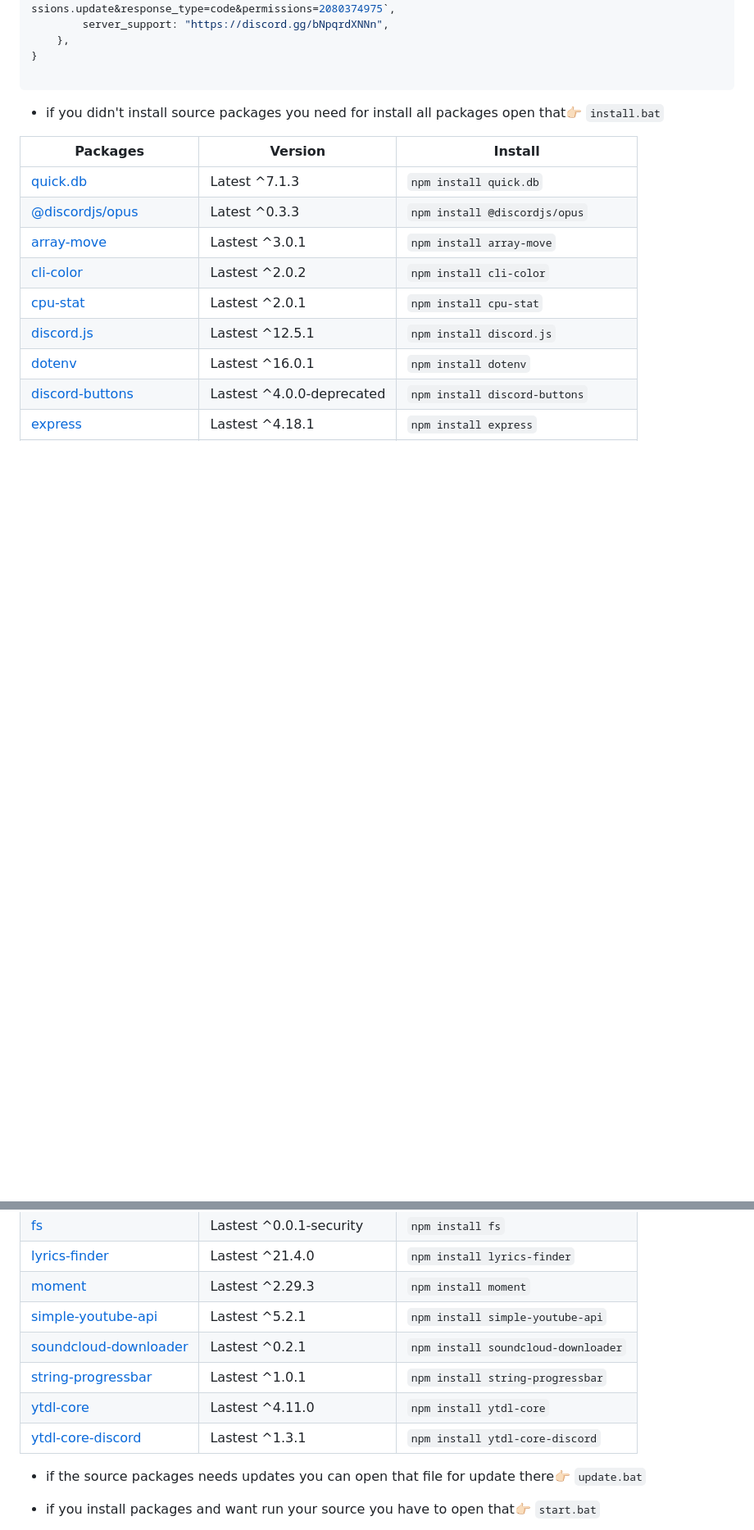
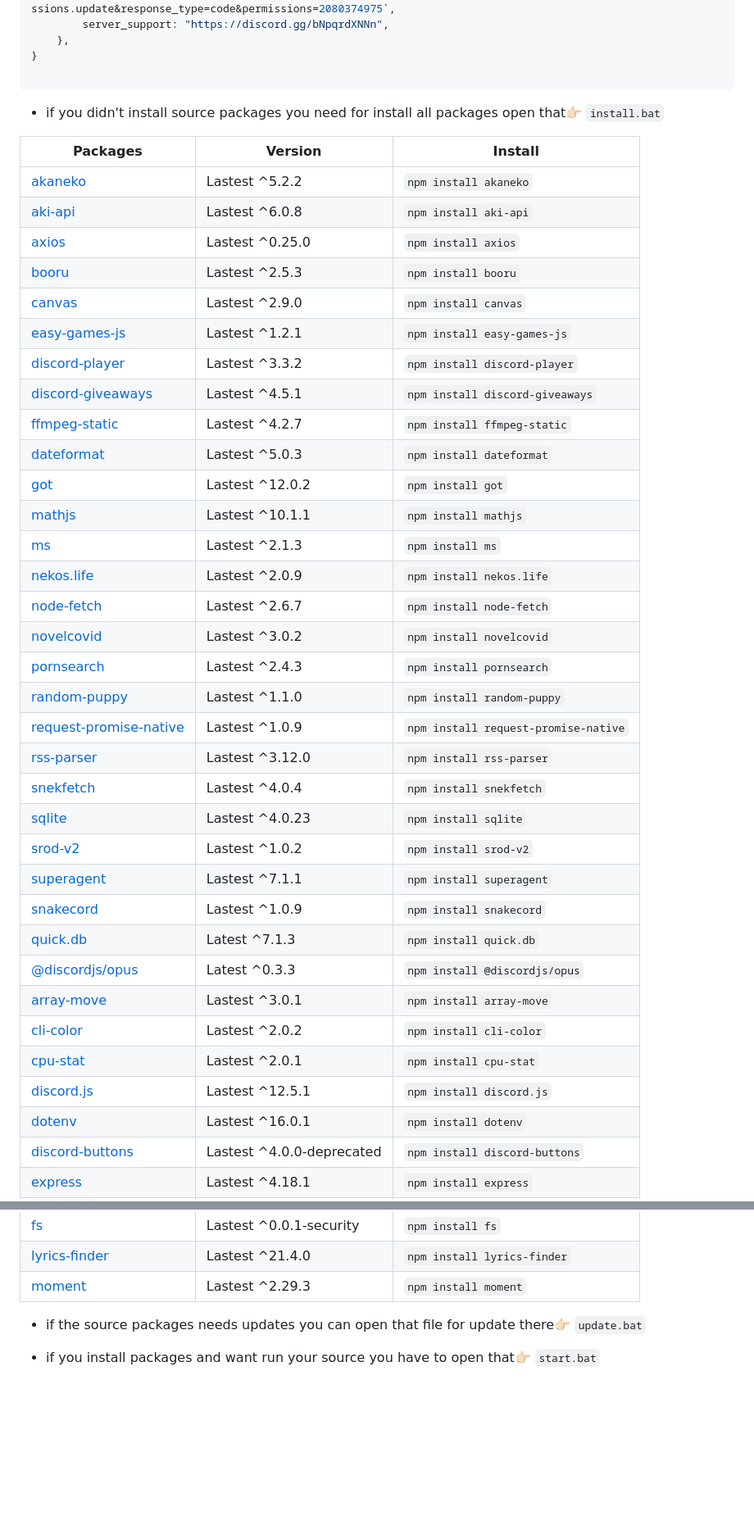
Before and after one commit to Sobhan-SRZA/All-For-One-Bot, a Markdown page: README.md, 2 parts joined by grey strips. Shown at 82% size. Drawn GitHub-style; blank space fills up the shorter version.

```diff
--- a/README.md
+++ b/README.md
@@ -42,6 +46,31 @@ module.exports = {
 
 Packages  |  Version  |  Install
 ------------- | ------------- | -------------
+[akaneko](https://www.npmjs.com/package/akaneko) | Lastest ^5.2.2 | `npm install akaneko`
+[aki-api](https://www.npmjs.com/package/aki-api) | Lastest ^6.0.8 | `npm install aki-api`
+[axios](https://www.npmjs.com/package/axios) | Lastest ^0.25.0 | `npm install axios`
+[booru](https://www.npmjs.com/package/booru) | Lastest ^2.5.3 | `npm install booru`
+[canvas](https://www.npmjs.com/package/canvas) | Lastest ^2.9.0 | `npm install canvas`
+[easy-games-js](https://www.npmjs.com/package/easy-games-js) | Lastest ^1.2.1 | `npm install easy-games-js`
+[discord-player](https://www.npmjs.com/package/discord-player) | Lastest ^3.3.2 | `npm install discord-player`
+[discord-giveaways](https://www.npmjs.com/package/discord-giveaways) | Lastest ^4.5.1 | `npm install discord-giveaways`
+[ffmpeg-static](https://www.npmjs.com/package/ffmpeg-static) | Lastest ^4.2.7 | `npm install ffmpeg-static`
+[dateformat](https://www.npmjs.com/package/dateformat) | Lastest ^5.0.3 | `npm install dateformat`
+[got](https://www.npmjs.com/package/got) | Lastest ^12.0.2 | `npm install got`
+[mathjs](https://www.npmjs.com/package/mathjs) | Lastest ^10.1.1 | `npm install mathjs`
+[ms](https://www.npmjs.com/package/ms) | Lastest ^2.1.3 | `npm install ms`
+[nekos.life](https://www.npmjs.com/package/nekos.life) | Lastest ^2.0.9 | `npm install nekos.life`
+[node-fetch](https://www.npmjs.com/package/node-fetch) | Lastest ^2.6.7 | `npm install node-fetch`
+[novelcovid](https://www.npmjs.com/package/novelcovid) | Lastest ^3.0.2 | `npm install novelcovid`
+[pornsearch](https://www.npmjs.com/package/pornsearch) | Lastest ^2.4.3 | `npm install pornsearch`
+[random-puppy](https://www.npmjs.com/package/random-puppy) | Lastest ^1.1.0 | `npm install random-puppy`
+[request-promise-native](https://www.npmjs.com/package/request-promise-native) | Lastest ^1.0.9 | `npm install request-promise-native`
+[rss-parser](https://www.npmjs.com/package/rss-parser) | Lastest ^3.12.0 | `npm install rss-parser`
+[snekfetch](https://www.npmjs.com/package/snekfetch) | Lastest ^4.0.4 | `npm install snekfetch`
+[sqlite](https://www.npmjs.com/package/sqlite) | Lastest ^4.0.23 | `npm install sqlite`
+[srod-v2](https://www.npmjs.com/package/srod-v2) | Lastest ^1.0.2 | `npm install srod-v2`
+[superagent](https://www.npmjs.com/package/superagent) | Lastest ^7.1.1 | `npm install superagent`
+[snakecord](https://www.npmjs.com/package/snakecord) | Lastest ^1.0.9 | `npm install snakecord`
 [quick.db](https://www.npmjs.com/package/quick.db)  | Latest ^7.1.3  | `npm install quick.db`
 [@discordjs/opus](https://www.npmjs.com/package/@discordjs/opus) | Latest ^0.3.3  | `npm install @discordjs/opus`
 [array-move](https://www.npmjs.com/package/array-move) | Lastest ^3.0.1 | `npm install array-move`
@@ -54,11 +83,7 @@ Packages  |  Version  |  Install
 [fs](https://www.npmjs.com/package/fs) | Lastest ^0.0.1-security | `npm install fs`
 [lyrics-finder](https://www.npmjs.com/package/lyrics-finder) | Lastest ^21.4.0 | `npm install lyrics-finder`
 [moment](https://www.npmjs.com/package/moment) | Lastest ^2.29.3 | `npm install moment`
-[simple-youtube-api](https://www.npmjs.com/package/simple-youtube-api) | Lastest ^5.2.1 | `npm install simple-youtube-api`
-[soundcloud-downloader](https://www.npmjs.com/package/soundcloud-downloader) | Lastest ^0.2.1 | `npm install soundcloud-downloader`
-[string-progressbar](https://www.npmjs.com/package/string-progressbar) | Lastest ^1.0.1 | `npm install string-progressbar`
-[ytdl-core](https://www.npmjs.com/package/ytdl-core) | Lastest ^4.11.0 | `npm install ytdl-core`
-[ytdl-core-discord](https://www.npmjs.com/package/ytdl-core-discord) | Lastest ^1.3.1 | `npm install ytdl-core-discord`
+
 
 
 - if the source packages needs updates you can open that file for update there👉🏻 `update.bat`
```
Also changed, not shown: other parts of README.md (+5 -1 lines).
